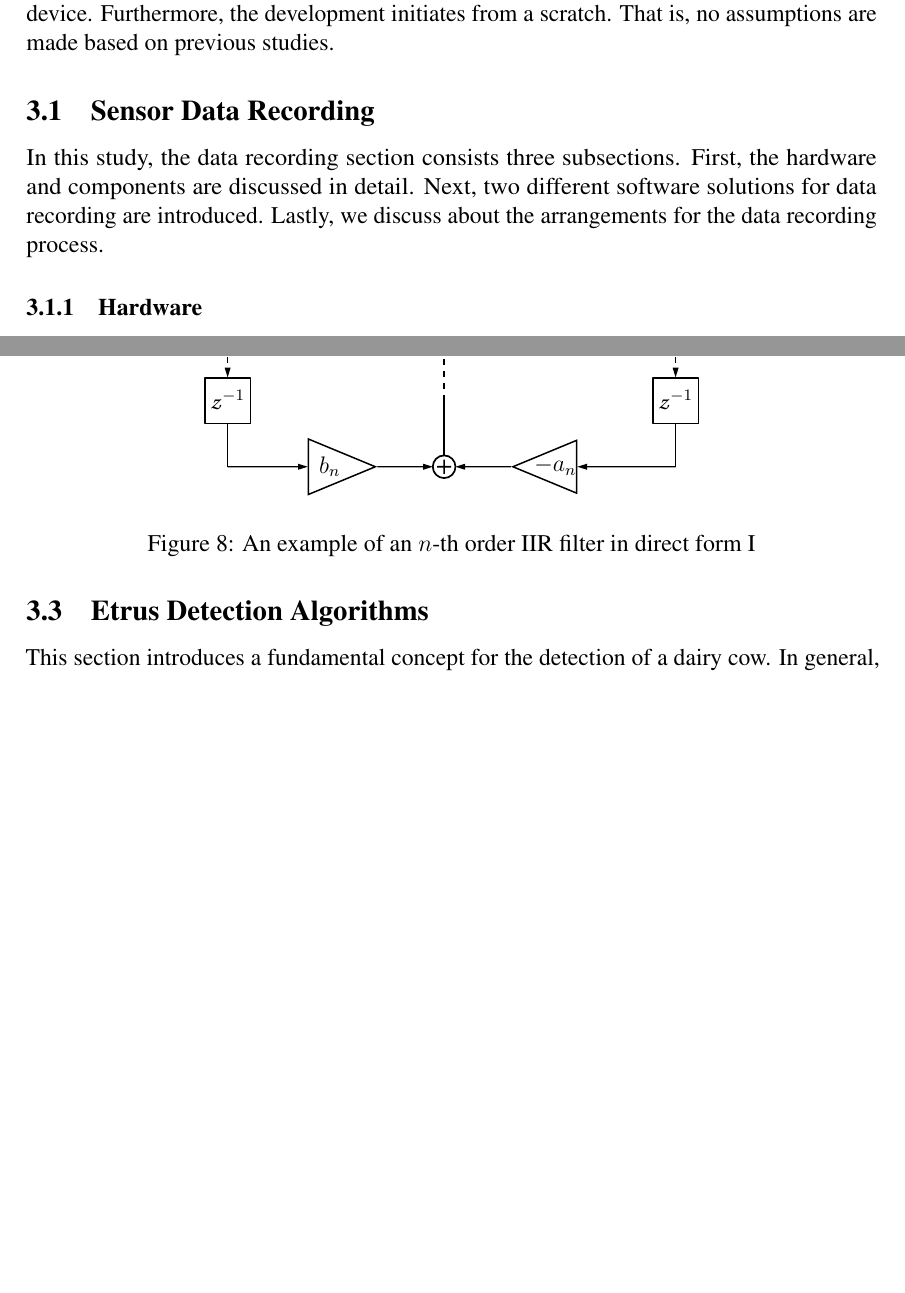
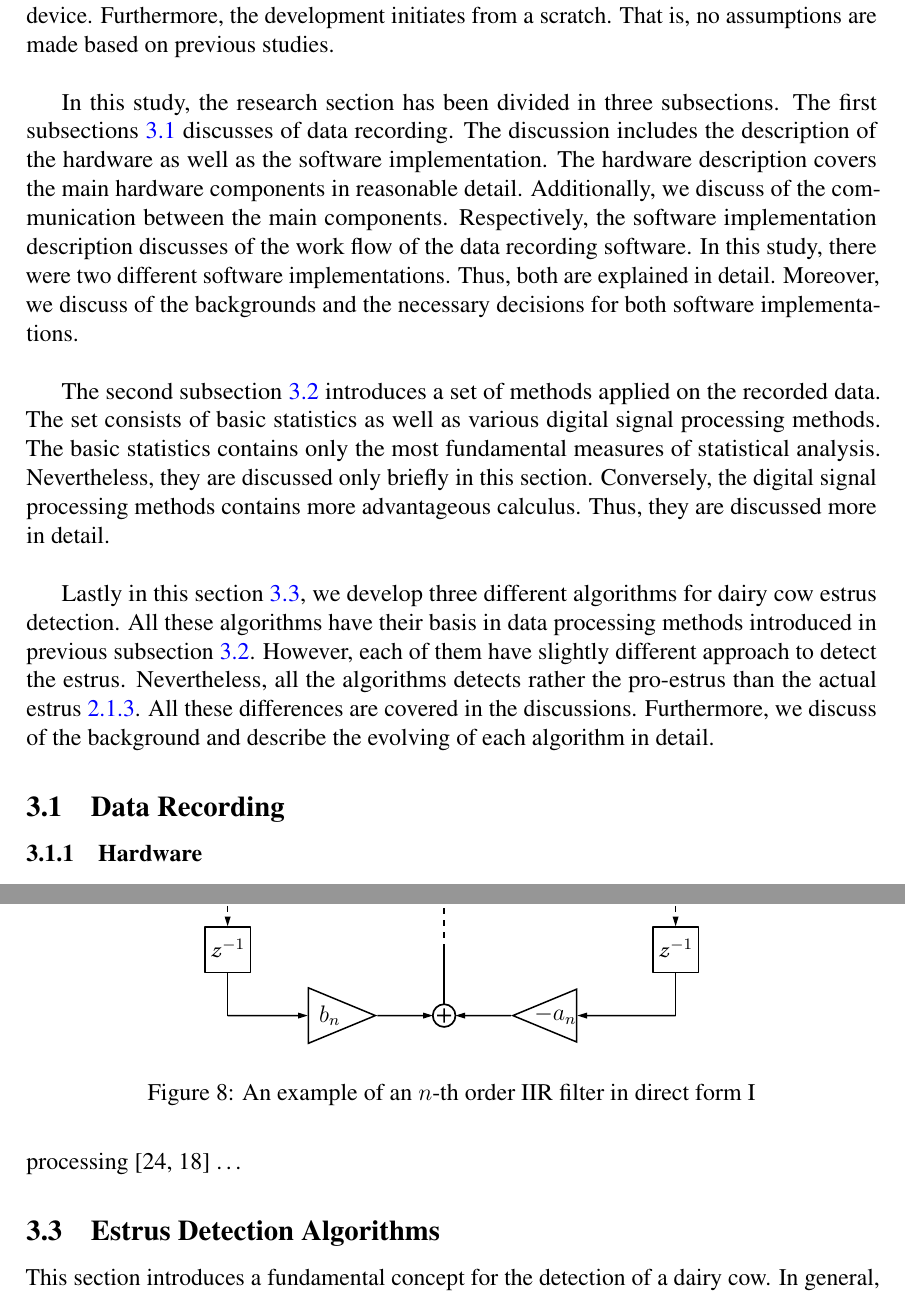
Before and after one commit to Aunustico/Dippa, a LaTeX thesis (dippa.tex): two parts of pages 17 and 27 of 41, joined at a grey line, cut so that both start at the same text, the shorter picture padded with empty space. Compiled offline with pdfLaTeX.

Commit message:
Researc section written
Mostly metatext in the beginnin gof the section

```diff
--- a/dippa.tex
+++ b/dippa.tex
@@ -421,14 +421,20 @@ Four wireless accelerometers were used per cow, one on each limb. In the researc
 
 \section{Research} \label{researchsection}
 
-In previous section \ref{backgroundsection}, the backgrounds of this study were in discussion. The discussions covered the dairy farming in general level and the dairy cow more in detail. Moreover, the section focused in milk yield related estrus and lactation cycles. Additionally, we discussed of current and future solutions for dairy cow health monitoring and estrus detection. In conclusion of the first section, there is a certain need for efficient and cost-effective solutions for dairy cow monitoring. Accordingly, wearable wireless sensor devices are currently promising due their overall performance and availability. Respectively, in this section the target is to develop convenient estrus detection algorithm for a wearable wireless sensor device. Furthermore, the development initiates from a scratch. That is, no assumptions are made based on previous studies.
+In previous section \ref{backgroundsection}, the backgrounds of this study were in discussion. The discussions covered the dairy farming in general level and the dairy cow more in detail. Moreover, the section focused in milk yield related estrus and lactation cycles. Additionally, we discussed of current and future solutions for dairy cow health monitoring and estrus detection. In conclusion of the first section, there is a certain need for efficient and cost-effective solutions for dairy cow monitoring. Accordingly, wearable wireless sensor devices are currently promising due their overall performance and availability. Respectively, in this section the target is to develop convenient estrus detection algorithm for a wearable wireless sensor device. Furthermore, the development initiates from a scratch. That is, no assumptions are made based on previous studies. \\
+
+In this study, the research section has been divided in three subsections. The first subsections \ref{datarecordingsection}  discusses of data recording. The discussion includes the description of the hardware as well as the software implementation. The hardware description covers the main hardware components in reasonable detail. Additionally, we discuss of the communication between the main components. Respectively, the software implementation description discusses of the work flow of the data recording software. In this study, there were two different software implementations. Thus, both are explained in detail. Moreover, we discuss of the backgrounds and the necessary decisions for both software implementations.\\
+
+The second subsection \ref{dataprocessingsection} introduces a set of methods applied on the recorded data. The set consists of basic statistics as well as various digital signal processing methods. The basic statistics contains only the most fundamental measures of statistical analysis. Nevertheless, they are discussed only briefly in this section. Conversely, the digital signal processing methods contains more advantageous calculus. Thus, they are discussed more in detail. \\
+
+Lastly in this section \ref{estrusdetectionalgorithmssection}, we develop three different algorithms for dairy cow estrus detection. All these algorithms have their basis in data processing methods introduced in previous subsection \ref{dataprocessingsection}. However, each of them have slightly different approach to detect the estrus. Nevertheless, all the algorithms detects rather the pro-estrus than the actual estrus \ref{estruscyclesection}. All these differences are covered in the discussions. Furthermore, we discuss of the background and describe the evolving of each algorithm in detail.
 
 
 
 
-\subsection{Sensor Data Recording} \label{sensordatarecordingsection}
+\subsection{Data Recording} \label{datarecordingsection}
 
-In this study, the data recording section consists three subsections. First, the hardware and components are discussed in detail. Next, two different software solutions for data recording are introduced. Lastly, we discuss about the arrangements for the data recording process.
+
 
 
 
@@ -707,7 +713,7 @@ and filter with finite impulse respones (FIR):
 
 In this study, windowing is means analysis and calculus of data in segments instead of entire data set. The windowing method in this study is analogous to windowing in signal processing \cite{tan2007digital,miao2007signal} \dots
 
-\subsection{Etrus Detection Algorithms} \label{estrusdetectionalgorithmssection}
+\subsection{Estrus Detection Algorithms} \label{estrusdetectionalgorithmssection}
 
 This section introduces a fundamental concept for the detection of  a dairy cow. In general, the cow behavior changes along with the phases of estrus the cycle \ref{estruscycle}. That is, the activity level increases in proestrus
 
```
Also changed, not shown: dippa.tex (6 more changed lines).
